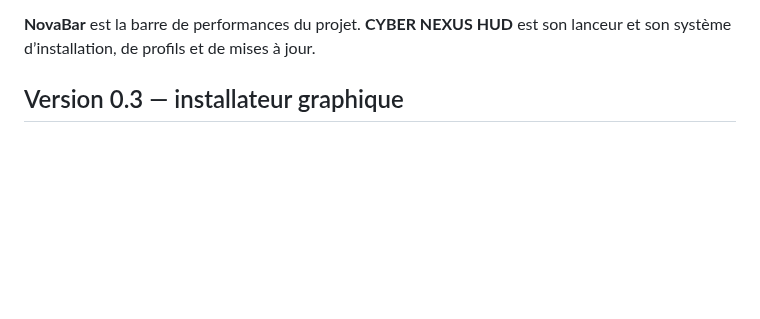
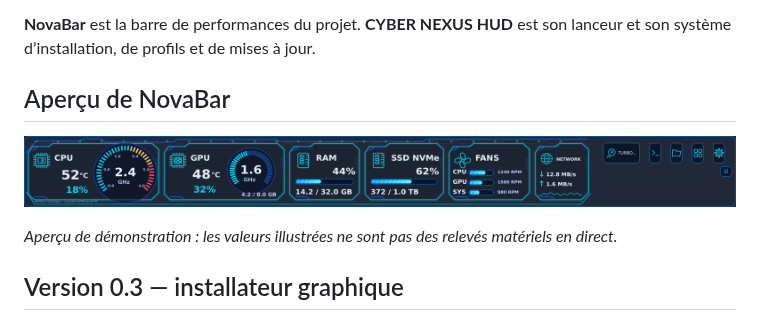
Before and after one commit to florian74410/Health-and-Perfs---Navigation-Controler-Bar, a Markdown page: README.md, the part around one of its changes. GitHub-like rendering; pictures changed too: docs/novabar-preview.png (added); blank space fills up the shorter version.

Commit message:
docs: add reference cover and NovaBar interface preview to README

```diff
--- a/README.md
+++ b/README.md
@@ -2,6 +6,12 @@
 
 **NovaBar** est la barre de performances du projet. **CYBER NEXUS HUD** est son lanceur
 et son système d’installation, de profils et de mises à jour.
+
+## Aperçu de NovaBar
+
+![Premier aperçu de l’interface NovaBar](docs/novabar-preview.png)
+
+*Aperçu de démonstration : les valeurs illustrées ne sont pas des relevés matériels en direct.*
 
 ## Version 0.3 — installateur graphique
 
```
Also changed, not shown: other parts of README.md (+4 -0 lines), 1 other file.
